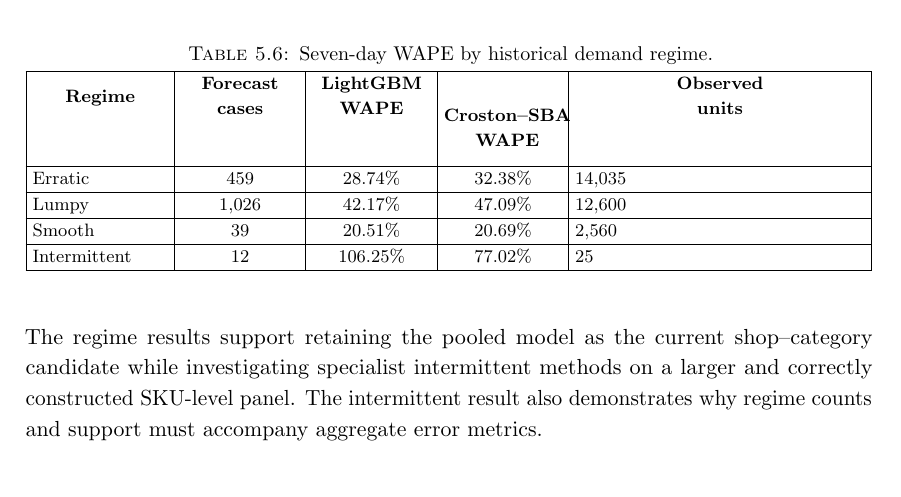
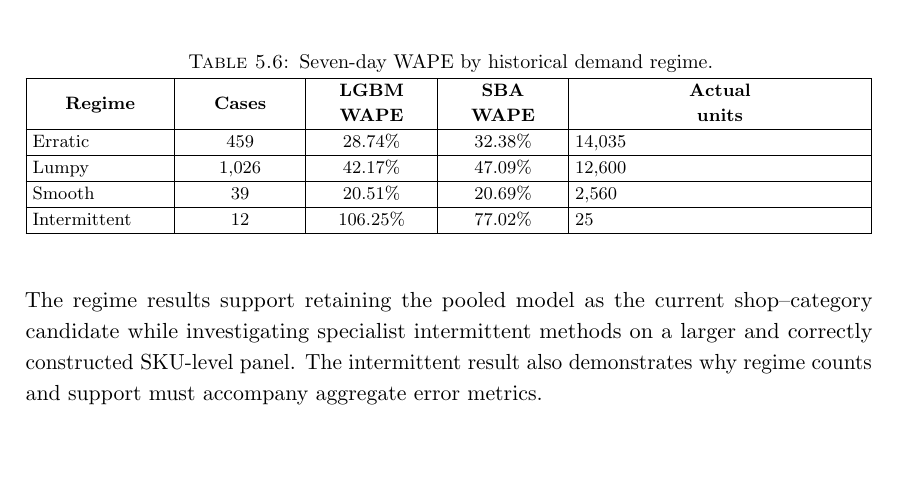
Before and after one commit to RlM100always/Thesis, a LaTeX thesis (thesis_report/main.tex): part of page 75 of 80, cut so that both start at the same text, the shorter picture padded with empty space. Compiled offline with pdfLaTeX; a LaTeX package or settings file that is missing is left out.

Commit message:
Shorten dense result-table headings while preserving full model names in the text

```diff
--- a/thesis_report/main.tex
+++ b/thesis_report/main.tex
@@ -3659,7 +3659,7 @@ model superiority.
 \label{tab:rq1_regime_performance}
 \begin{tabularx}{\textwidth}{|p{0.16\textwidth}|C{0.14\textwidth}|C{0.14\textwidth}|C{0.14\textwidth}|Y|}
 \hline
-\makecell{\textbf{Regime}} & \makecell{\textbf{Forecast}\\\textbf{cases}} & \makecell{\textbf{LightGBM}\\\textbf{WAPE}} & \makecell{\textbf{Croston--SBA}\\\textbf{WAPE}} & \makecell{\textbf{Observed}\\\textbf{units}} \\
+\makecell{\textbf{Regime}} & \makecell{\textbf{Cases}} & \makecell{\textbf{LGBM}\\\textbf{WAPE}} & \makecell{\textbf{SBA}\\\textbf{WAPE}} & \makecell{\textbf{Actual}\\\textbf{units}} \\
 \hline
 Erratic & 459 & 28.74\% & 32.38\% & 14,035 \\
 \hline
```
Also changed, not shown: thesis_report/main.tex (2 more changed lines).
